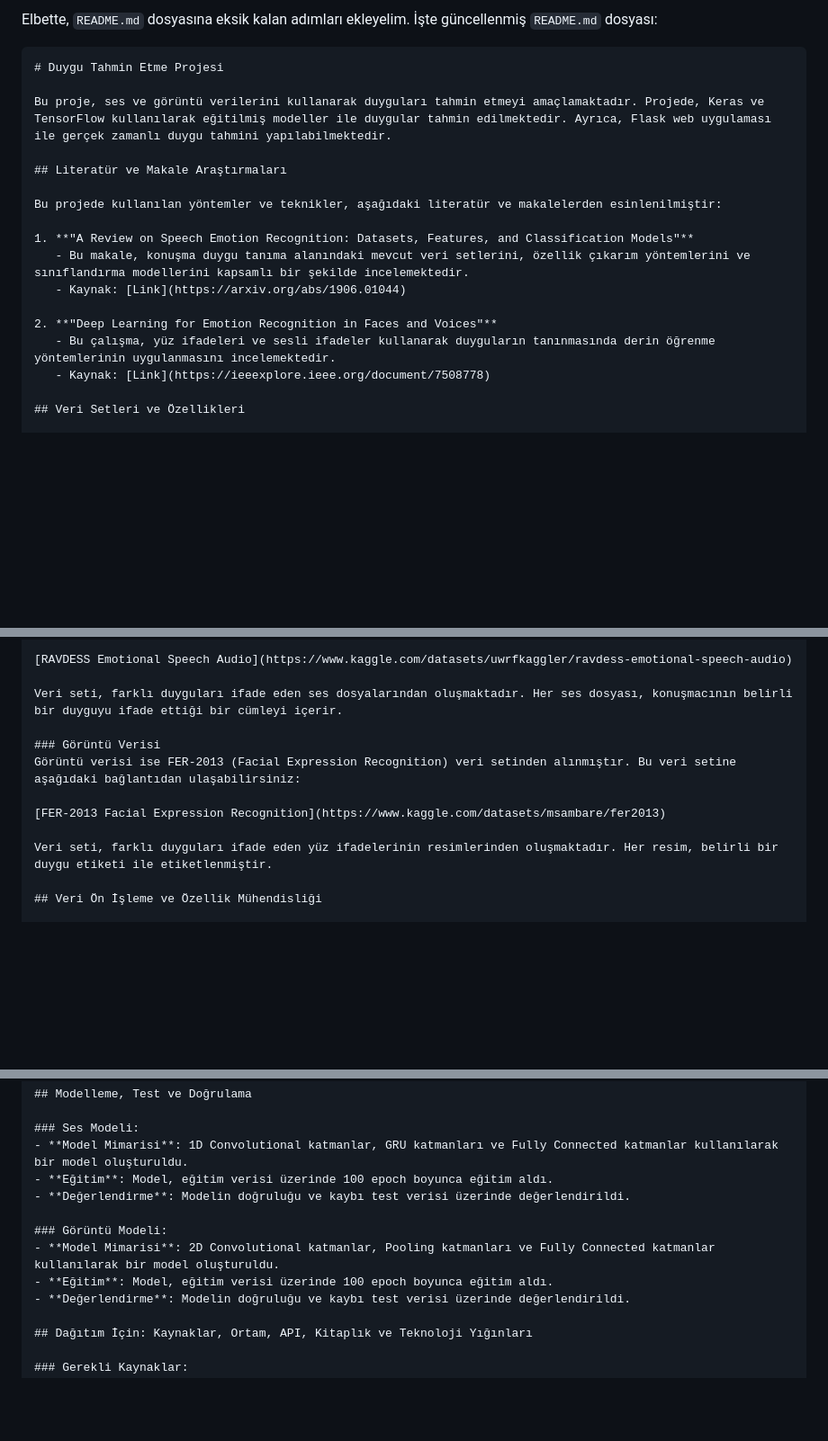
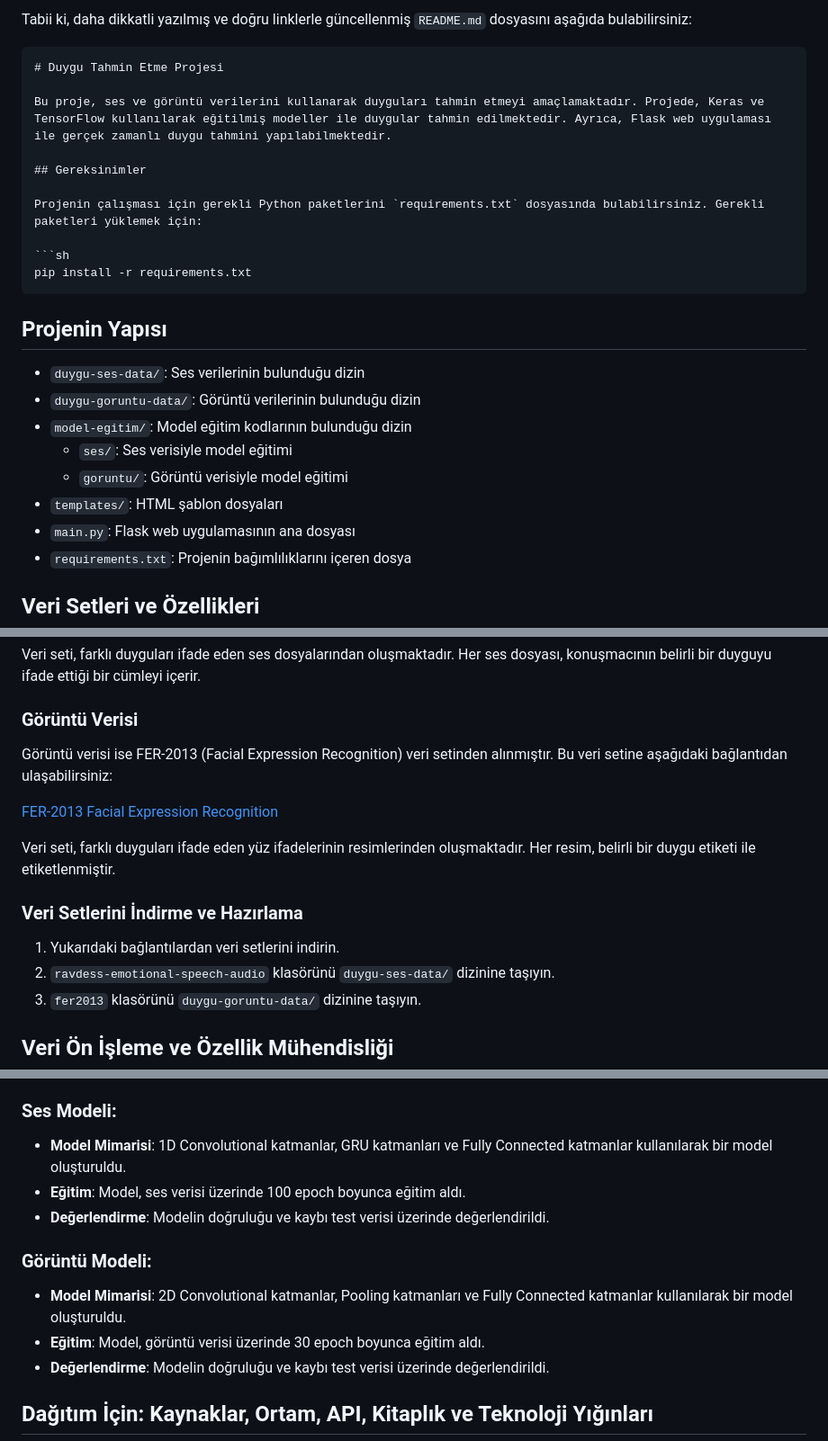
Before and after one commit to omersefagckrn/duygu, a Markdown page: README.md, 3 parts joined by grey strips. Shown: that part at 90% size. Rendered like a GitHub page; blank space fills up the shorter version.

````diff
--- a/README.md
+++ b/README.md
@@ -1,21 +1,28 @@
-Elbette, `README.md` dosyasına eksik kalan adımları ekleyelim. İşte güncellenmiş `README.md` dosyası:
+Tabii ki, daha dikkatli yazılmış ve doğru linklerle güncellenmiş `README.md` dosyasını aşağıda bulabilirsiniz:
 
 ```markdown
 # Duygu Tahmin Etme Projesi
 
 Bu proje, ses ve görüntü verilerini kullanarak duyguları tahmin etmeyi amaçlamaktadır. Projede, Keras ve TensorFlow kullanılarak eğitilmiş modeller ile duygular tahmin edilmektedir. Ayrıca, Flask web uygulaması ile gerçek zamanlı duygu tahmini yapılabilmektedir.
 
-## Literatür ve Makale Araştırmaları
+## Gereksinimler
 
-Bu projede kullanılan yöntemler ve teknikler, aşağıdaki literatür ve makalelerden esinlenilmiştir:
+Projenin çalışması için gerekli Python paketlerini `requirements.txt` dosyasında bulabilirsiniz. Gerekli paketleri yüklemek için:
 
-1. **"A Review on Speech Emotion Recognition: Datasets, Features, and Classification Models"**
-   - Bu makale, konuşma duygu tanıma alanındaki mevcut veri setlerini, özellik çıkarım yöntemlerini ve sınıflandırma modellerini kapsamlı bir şekilde incelemektedir.
-   - Kaynak: [Link](https://arxiv.org/abs/1906.01044)
+```sh
+pip install -r requirements.txt
+```
 
-2. **"Deep Learning for Emotion Recognition in Faces and Voices"**
-   - Bu çalışma, yüz ifadeleri ve sesli ifadeler kullanarak duyguların tanınmasında derin öğrenme yöntemlerinin uygulanmasını incelemektedir.
-   - Kaynak: [Link](https://ieeexplore.ieee.org/document/7508778)
+## Projenin Yapısı
+
+- `duygu-ses-data/`: Ses verilerinin bulunduğu dizin
+- `duygu-goruntu-data/`: Görüntü verilerinin bulunduğu dizin
+- `model-egitim/`: Model eğitim kodlarının bulunduğu dizin
+  - `ses/`: Ses verisiyle model eğitimi
+  - `goruntu/`: Görüntü verisiyle model eğitimi
+- `templates/`: HTML şablon dosyaları
+- `main.py`: Flask web uygulamasının ana dosyası
+- `requirements.txt`: Projenin bağımlılıklarını içeren dosya
 
 ## Veri Setleri ve Özellikleri
 
@@ -32,6 +39,12 @@ Görüntü verisi ise FER-2013 (Facial Expression Recognition) veri setinden al
 [FER-2013 Facial Expression Recognition](https://www.kaggle.com/datasets/msambare/fer2013)
 
 Veri seti, farklı duyguları ifade eden yüz ifadelerinin resimlerinden oluşmaktadır. Her resim, belirli bir duygu etiketi ile etiketlenmiştir.
+
+### Veri Setlerini İndirme ve Hazırlama
+
+1. Yukarıdaki bağlantılardan veri setlerini indirin.
+2. `ravdess-emotional-speech-audio` klasörünü `duygu-ses-data/` dizinine taşıyın.
+3. `fer2013` klasörünü `duygu-goruntu-data/` dizinine taşıyın.
 
 ## Veri Ön İşleme ve Özellik Mühendisliği
 
@@ -50,12 +63,12 @@ Veri seti, farklı duyguları ifade eden yüz ifadelerinin resimlerinden oluşma
 
 ### Ses Modeli:
 - **Model Mimarisi**: 1D Convolutional katmanlar, GRU katmanları ve Fully Connected katmanlar kullanılarak bir model oluşturuldu.
-- **Eğitim**: Model, eğitim verisi üzerinde 100 epoch boyunca eğitim aldı.
+- **Eğitim**: Model, ses verisi üzerinde 100 epoch boyunca eğitim aldı.
 - **Değerlendirme**: Modelin doğruluğu ve kaybı test verisi üzerinde değerlendirildi.
 
 ### Görüntü Modeli:
 - **Model Mimarisi**: 2D Convolutional katmanlar, Pooling katmanları ve Fully Connected katmanlar kullanılarak bir model oluşturuldu.
-- **Eğitim**: Model, eğitim verisi üzerinde 100 epoch boyunca eğitim aldı.
+- **Eğitim**: Model, görüntü verisi üzerinde 30 epoch boyunca eğitim aldı.
 - **Değerlendirme**: Modelin doğruluğu ve kaybı test verisi üzerinde değerlendirildi.
 
 ## Dağıtım İçin: Kaynaklar, Ortam, API, Kitaplık ve Teknoloji Yığınları
````
